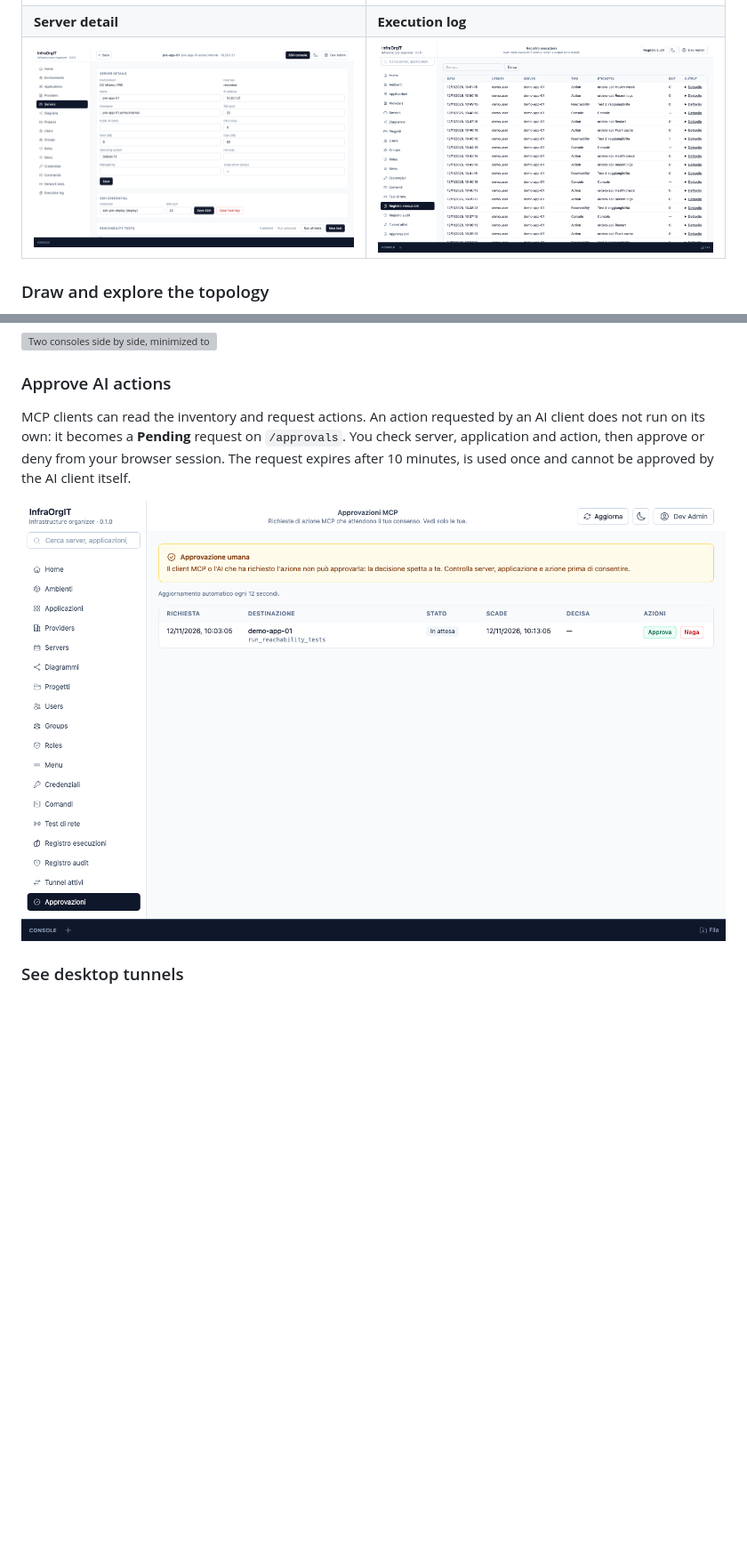
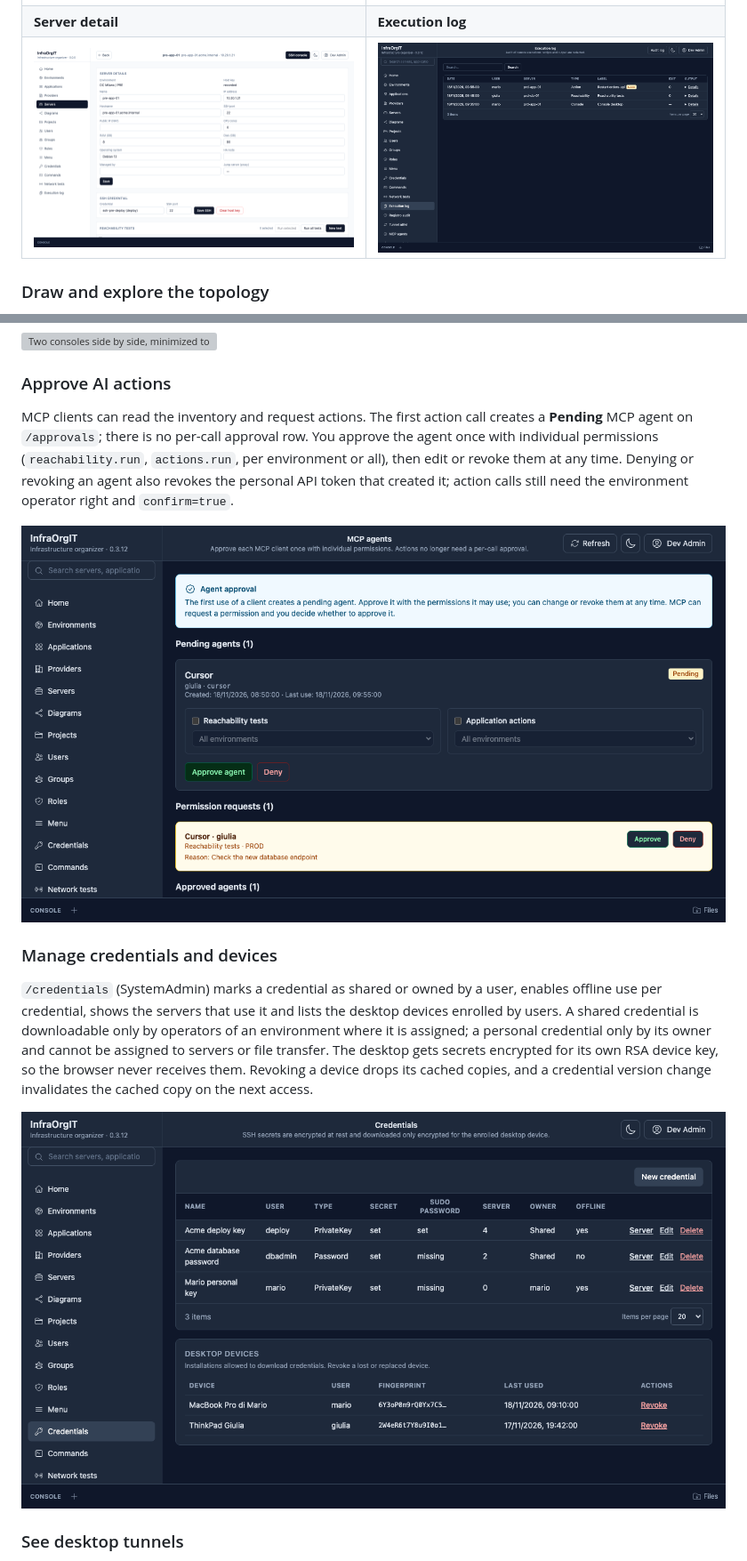
Before and after one commit to SenseiKiritof/InfraOrgITWeb, a Markdown page: README.md, 2 parts joined by grey strips. Shown at 89% size. GitHub-like rendering; pictures changed too: docs/screenshots/approvals.png, docs/screenshots/credentials.png (added), docs/screenshots/executions.png; blank space fills up the shorter version; grey boxes are pictures that could not be loaded.

Commit message:
docs: refresh screenshots and README for credentials and offline

```diff
--- a/README.md
+++ b/README.md
@@ -63,13 +63,28 @@ and test is written to the audit log.
 
 ### Approve AI actions
 
-MCP clients can read the inventory and request actions. An action requested by
-an AI client does not run on its own: it becomes a **Pending** request on
-`/approvals`. You check server, application and action, then approve or deny
-from your browser session. The request expires after 10 minutes, is used once
-and cannot be approved by the AI client itself.
+MCP clients can read the inventory and request actions. The first action call
+creates a **Pending** MCP agent on `/approvals`; there is no per-call approval
+row. You approve the agent once with individual permissions
+(`reachability.run`, `actions.run`, per environment or all), then edit or revoke
+them at any time. Denying or revoking an agent also revokes the personal API
+token that created it; action calls still need the environment operator right
+and `confirm=true`.
 
-![MCP approvals page with a pending action, Approve and Deny buttons, and the human-approval warning](docs/screenshots/approvals.png)
+![MCP agents page with a pending agent, individual permissions, Approve and Deny buttons](docs/screenshots/approvals.png)
+
+### Manage credentials and devices
+
+`/credentials` (SystemAdmin) marks a credential as shared or owned by a user,
+enables offline use per credential, shows the servers that use it and lists the
+desktop devices enrolled by users. A shared credential is downloadable only by
+operators of an environment where it is assigned; a personal credential only by
+its owner and cannot be assigned to servers or file transfer. The desktop gets
+secrets encrypted for its own RSA device key, so the browser never receives
+them. Revoking a device drops its cached copies, and a credential version change
+invalidates the cached copy on the next access.
+
+![Credential owners, offline flag and enrolled desktop devices](docs/screenshots/credentials.png)
 
 ### See desktop tunnels
 
```
Also changed, not shown: other parts of README.md (+14 -7 lines), docs/screenshots/audit.png, docs/screenshots/tokens.png, docs/screenshots/tunnels.png.
